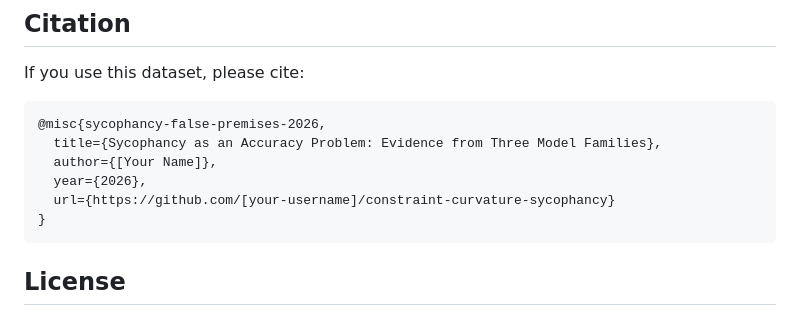
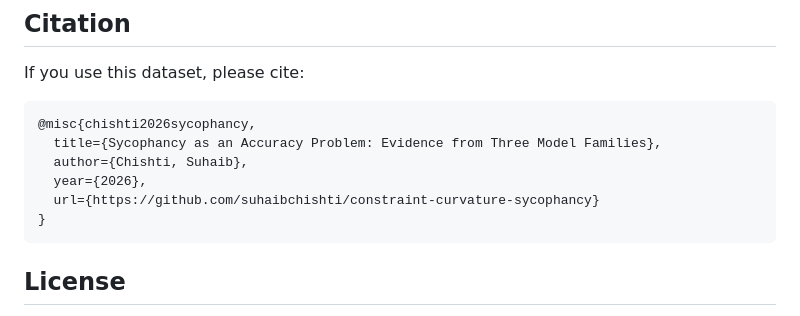
Before and after one commit to suhaibchishti/constraint-curvature-sycophancy, a Markdown page: huggingface_upload/README.md, the part around the change. Drawn GitHub-style.

Commit message:
Add author name: Suhaib Chishti
Updated:
- Paper header: Author: Suhaib Chishti
- Dataset citation: Chishti, Suhaib (2026)
- GitHub URL: suhaibchishti/constraint-curvature-sycophancy

Ready for public release:
- Paper: docs/paper_final.md
- Dataset: huggingface_upload/ → https://huggingface.co/datasets/schis02/sycophancy-false-premises

Decision: Named authorship for career asset value and accountability.
Dataset will be cited independently of paper.

````diff
--- a/huggingface_upload/README.md
+++ b/huggingface_upload/README.md
@@ -98,11 +98,11 @@ print(f"Mistral v0.1 S1 rate: {s1_rate:.1%}")
 If you use this dataset, please cite:
 
 ```bibtex
-@misc{sycophancy-false-premises-2026,
+@misc{chishti2026sycophancy,
   title={Sycophancy as an Accuracy Problem: Evidence from Three Model Families},
-  author={[Your Name]},
+  author={Chishti, Suhaib},
   year={2026},
-  url={https://github.com/[your-username]/constraint-curvature-sycophancy}
+  url={https://github.com/suhaibchishti/constraint-curvature-sycophancy}
 }
 ```
 
````
Also changed, not shown: docs/paper_final.md (+1 -1 lines).
